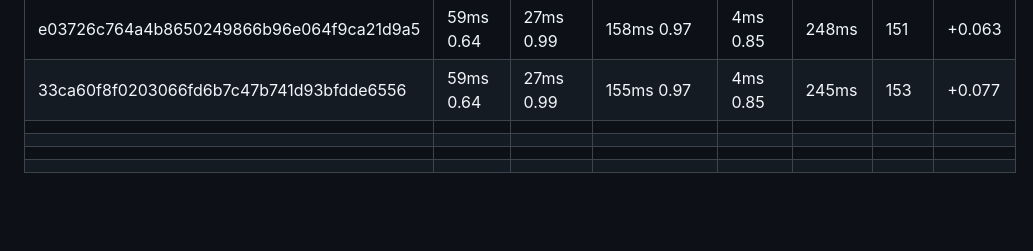
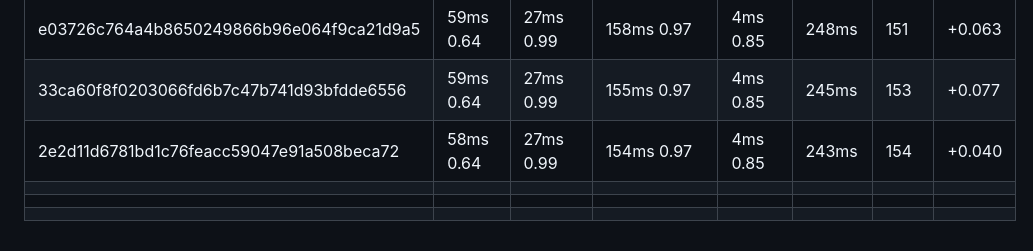
Before and after one commit to capoo-fan/Mycpu, a Markdown page: log.md, the part around the change. Rendered like a GitHub page; blank space fills up the shorter version.

Commit message:
添加154MHZ日志报告

```diff
--- a/log.md
+++ b/log.md
@@ -22,7 +22,7 @@
 | 33a2175e7d50b6f1d06cd38753c81ec652a0c566 | 63ms 0.58  | 31ms 0.83  | 166ms 0.89       | 4ms 0.69  | 264ms | 156  | +0.030 |
 | e03726c764a4b8650249866b96e064f9ca21d9a5 | 59ms 0.64  | 27ms  0.99 | 158ms 0.97       | 4ms  0.85 | 248ms | 151  | +0.063 |
 | 33ca60f8f0203066fd6b7c47b741d93bfdde6556 | 59ms 0.64  | 27ms  0.99 | 155ms 0.97       | 4ms  0.85 | 245ms | 153  | +0.077 |
+| 2e2d11d6781bd1c76feacc59047e91a508beca72 | 58ms 0.64  | 27ms  0.99 | 154ms 0.97       | 4ms  0.85 | 243ms | 154  | +0.040 |
 |                                          |            |            |                  |           |       |      |        |
 |                                          |            |            |                  |           |       |      |        |
 |                                          |            |            |                  |           |       |      |        |
-|                                          |            |            |                  |           |       |      |        |
```
